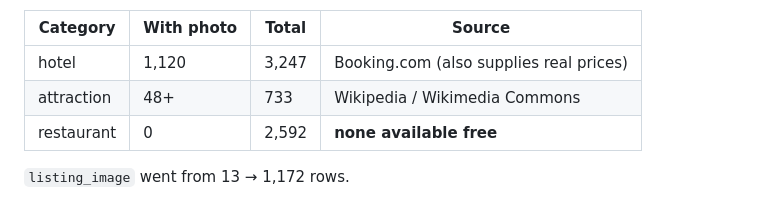
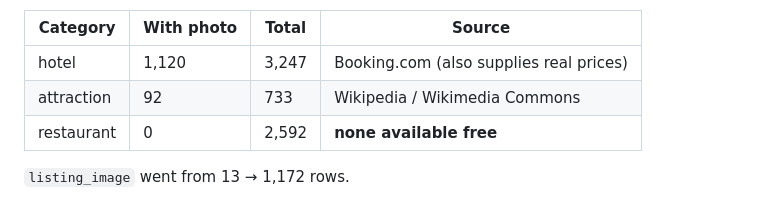
Before and after one commit to SmartJourney-SmartTourismProject/ai-backend, a Markdown page: docs/master_plan/DATA_PLATFORM.md, the part around the change. Drawn GitHub-style.

```diff
--- a/docs/master_plan/DATA_PLATFORM.md
+++ b/docs/master_plan/DATA_PLATFORM.md
@@ -716,7 +716,7 @@ the three connector bugs found and fixed (category sweep waste, `photo_url` not
 | Category | With photo | Total | Source |
 |---|---|---|---|
 | hotel | 1,120 | 3,247 | Booking.com (also supplies real prices) |
-| attraction | 48+ | 733 | Wikipedia / Wikimedia Commons |
+| attraction | 92 | 733 | Wikipedia / Wikimedia Commons |
 | restaurant | 0 | 2,592 | **none available free** |
 
 `listing_image` went from 13 → 1,172 rows.
```
Also changed, not shown: TODO.md (+1 -1 lines).
